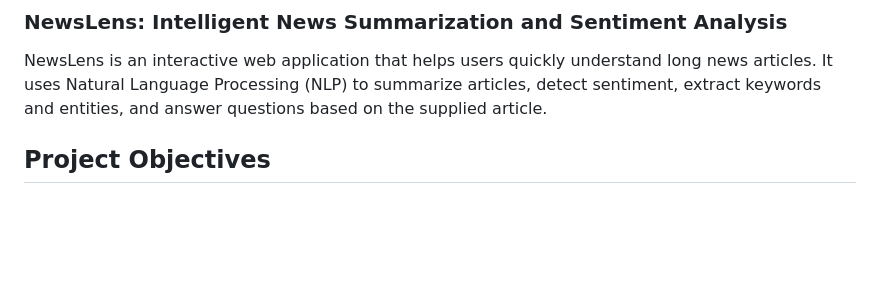
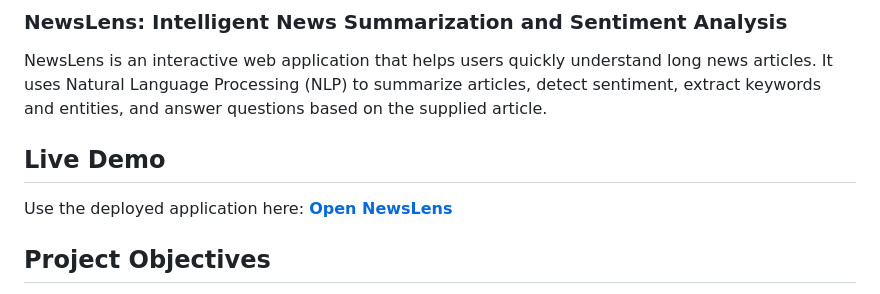
Before and after one commit to Trusfrated404/News_summarizer, a Markdown page: README.md, the part around the change. GitHub-like rendering; blank space fills up the shorter version.

```diff
--- a/README.md
+++ b/README.md
@@ -1,6 +1,10 @@
 ### NewsLens: Intelligent News Summarization and Sentiment Analysis
 
 NewsLens is an interactive web application that helps users quickly understand long news articles. It uses Natural Language Processing (NLP) to summarize articles, detect sentiment, extract keywords and entities, and answer questions based on the supplied article.
+
+## Live Demo
+
+Use the deployed application here: **[Open NewsLens](https://newslens-8859.onrender.com)**
 
 ## Project Objectives
 
```
